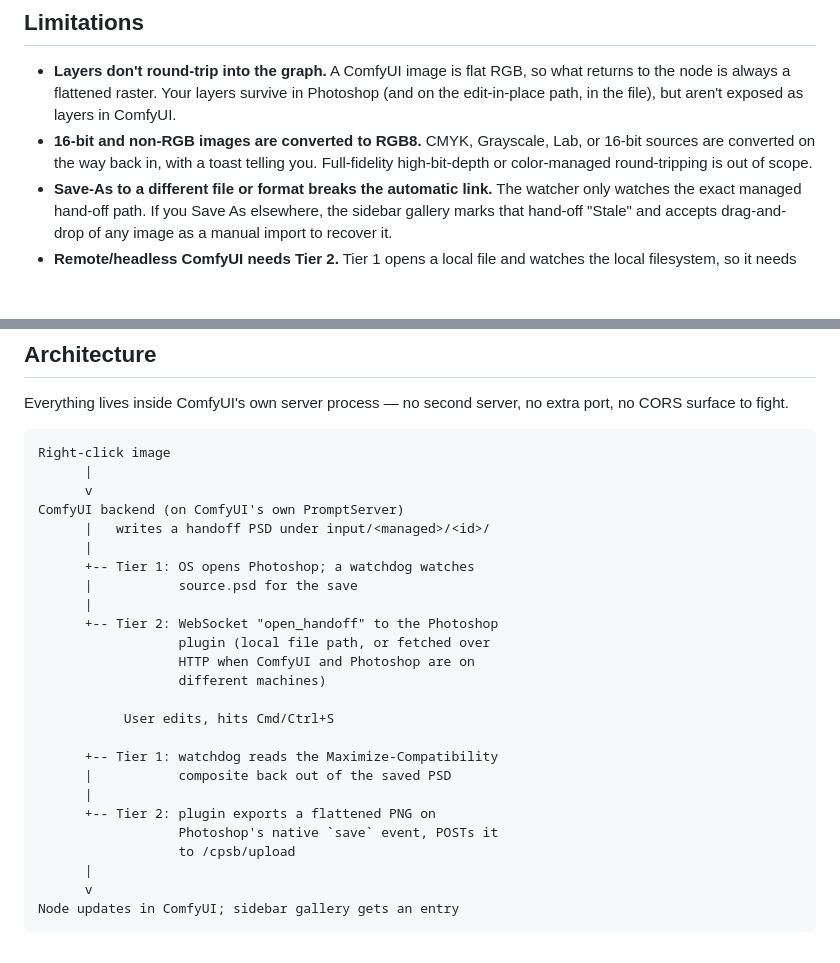
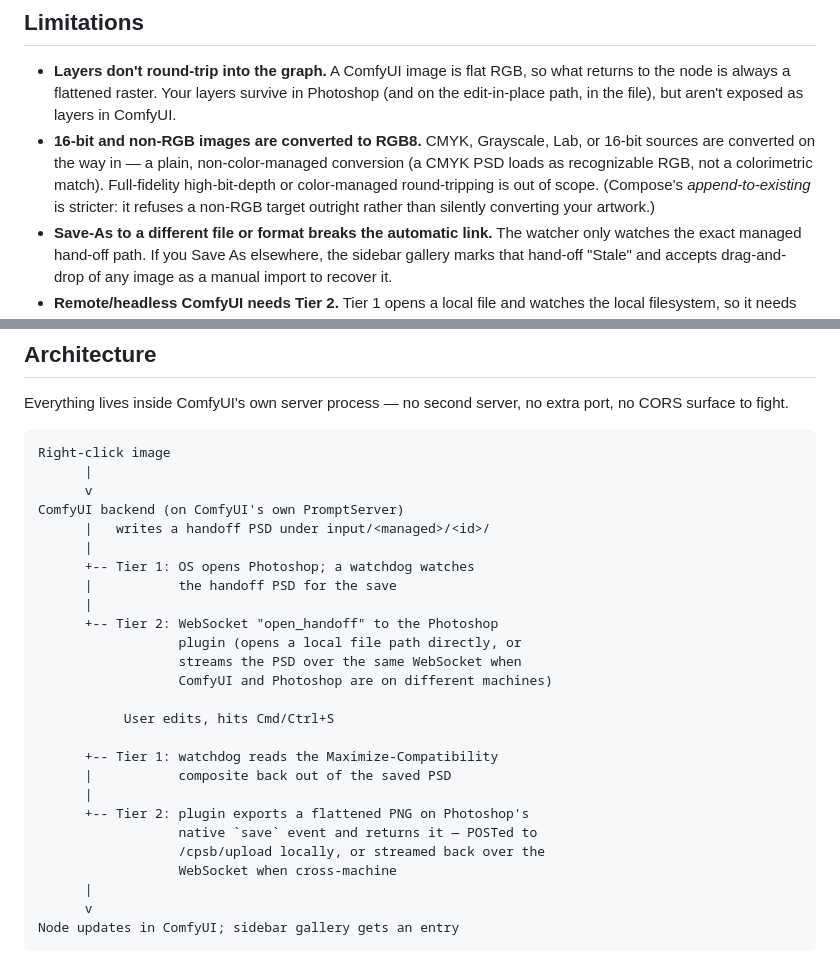
Before and after one commit to ericpaulsnowden/comfyui-photoshop-bridge, a Markdown page: README.md, 2 parts joined by grey strips. GitHub-like rendering; blank space fills up the shorter version.

Commit message:
docs(readme): fix architecture-diagram drift, drop a non-existent toast claim
Docs-only, no version bump (version tracks code sync). Two real drifts caught
in a full README review:

1. The Architecture diagram still said the watcher watches "source.psd" (the
managed copy was renamed after its origin file in v0.5.26) and, worse, claimed
cross-machine transfer is "fetched over HTTP" -- which directly CONTRADICTED the
correct prose at the "Editing across two machines" section: the download and
upload both moved onto the WebSocket (chunked) in v0.5.14. Diagram now says the
handoff PSD is watched, and that Tier 2 streams over the same WebSocket when
cross-machine (POST /cpsb/upload only locally).

2. The Limitations "non-RGB converted to RGB8" bullet claimed the conversion
shows "a toast telling you." No such toast exists in the code (grep confirmed).
Reworded to describe it honestly as a plain non-color-managed conversion (a
CMYK PSD loads as recognizable RGB, per the v0.5.28 fix), and noted that
Compose's append path is stricter -- it refuses a non-RGB target outright.

Co-Authored-By: Claude Opus 4.8 <noreply@anthropic.com>

```diff
--- a/README.md
+++ b/README.md
@@ -111,7 +111,7 @@ The round trip, the four nodes, the gallery, and cross-machine editing all work
 ## Limitations
 
 - **Layers don't round-trip into the graph.** A ComfyUI image is flat RGB, so what returns to the node is always a flattened raster. Your layers survive in Photoshop (and on the edit-in-place path, in the file), but aren't exposed as layers in ComfyUI.
-- **16-bit and non-RGB images are converted to RGB8.** CMYK, Grayscale, Lab, or 16-bit sources are converted on the way back in, with a toast telling you. Full-fidelity high-bit-depth or color-managed round-tripping is out of scope.
+- **16-bit and non-RGB images are converted to RGB8.** CMYK, Grayscale, Lab, or 16-bit sources are converted on the way in — a plain, non-color-managed conversion (a CMYK PSD loads as recognizable RGB, not a colorimetric match). Full-fidelity high-bit-depth or color-managed round-tripping is out of scope. (Compose's *append-to-existing* is stricter: it refuses a non-RGB target outright rather than silently converting your artwork.)
 - **Save-As to a different file or format breaks the automatic link.** The watcher only watches the exact managed hand-off path. If you Save As elsewhere, the sidebar gallery marks that hand-off "Stale" and accepts drag-and-drop of any image as a manual import to recover it.
 - **Remote/headless ComfyUI needs Tier 2.** Tier 1 opens a local file and watches the local filesystem, so it needs Photoshop and ComfyUI on the same machine (with a GUI session). For remote ComfyUI, use the Tier 2 plugin and point it at the server's address.
 
@@ -141,21 +141,22 @@ ComfyUI backend (on ComfyUI's own PromptServer)
       |   writes a handoff PSD under input/<managed>/<id>/
       |
       +-- Tier 1: OS opens Photoshop; a watchdog watches
-      |           source.psd for the save
+      |           the handoff PSD for the save
       |
       +-- Tier 2: WebSocket "open_handoff" to the Photoshop
-                  plugin (local file path, or fetched over
-                  HTTP when ComfyUI and Photoshop are on
-                  different machines)
+                  plugin (opens a local file path directly, or
+                  streams the PSD over the same WebSocket when
+                  ComfyUI and Photoshop are on different machines)
 
            User edits, hits Cmd/Ctrl+S
 
       +-- Tier 1: watchdog reads the Maximize-Compatibility
       |           composite back out of the saved PSD
       |
-      +-- Tier 2: plugin exports a flattened PNG on
-                  Photoshop's native `save` event, POSTs it
-                  to /cpsb/upload
+      +-- Tier 2: plugin exports a flattened PNG on Photoshop's
+                  native `save` event and returns it — POSTed to
+                  /cpsb/upload locally, or streamed back over the
+                  WebSocket when cross-machine
       |
       v
 Node updates in ComfyUI; sidebar gallery gets an entry
```
